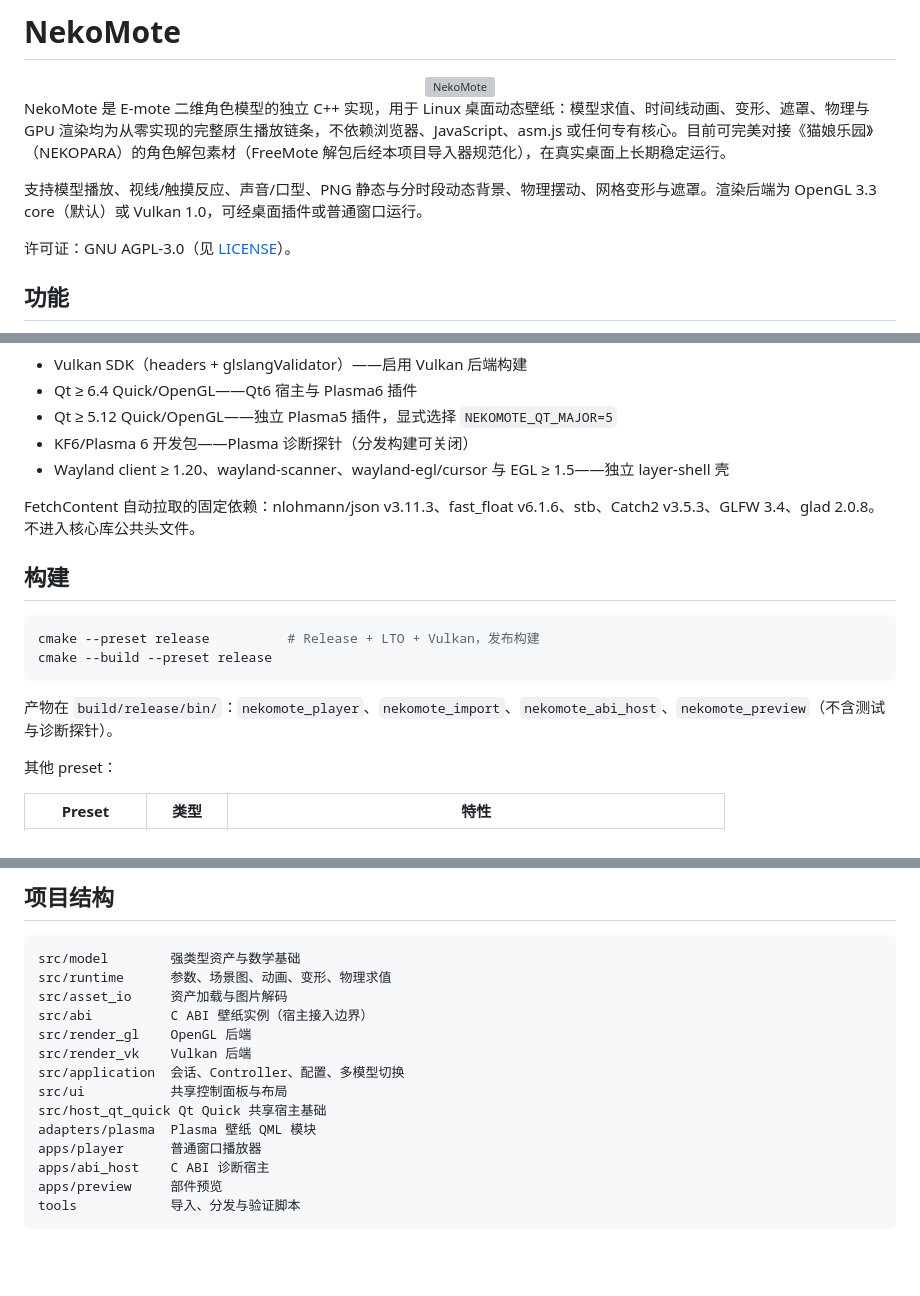
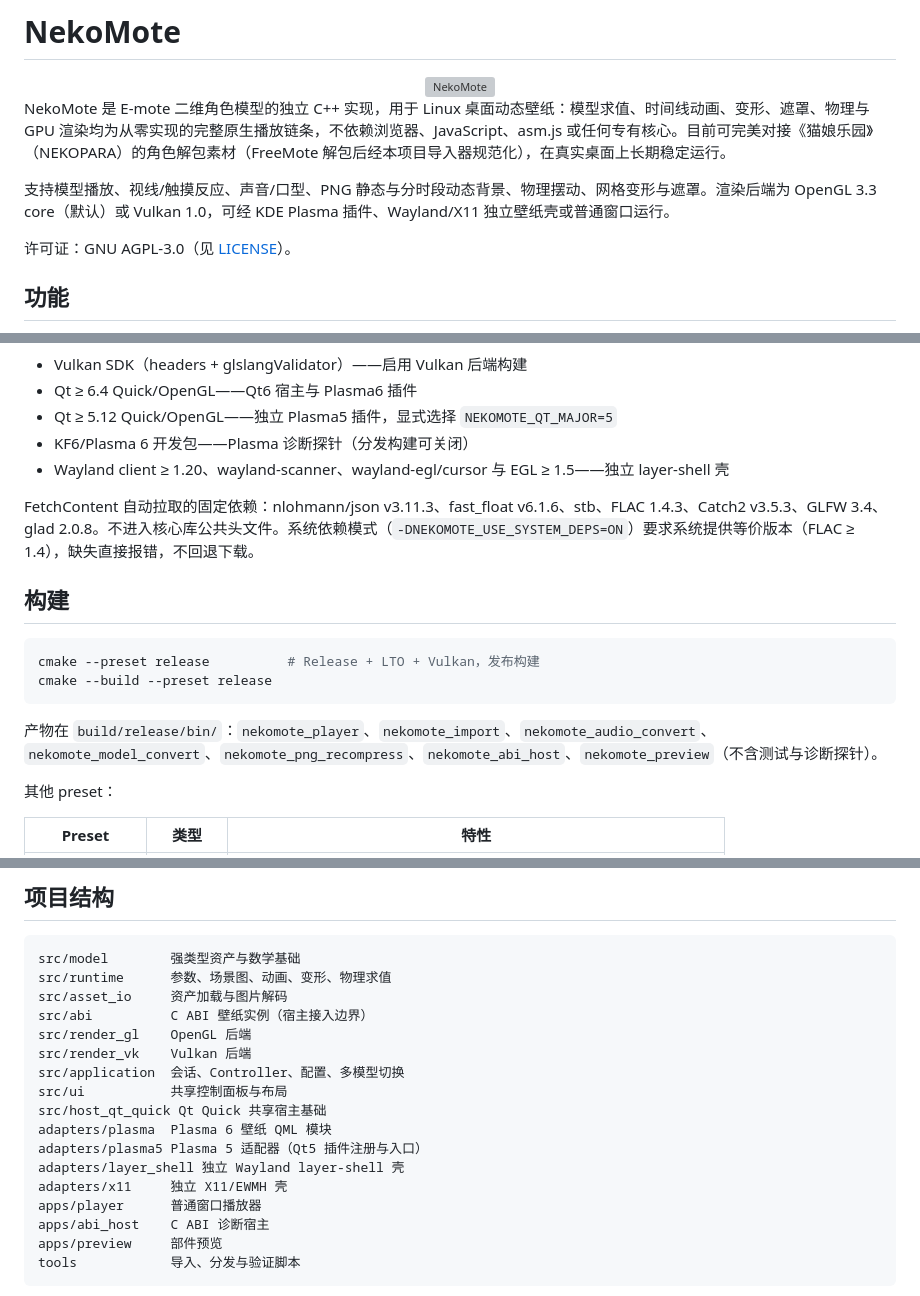
Before and after one commit to Chocola-X/NekoMote, a Markdown page: README.md, 3 parts joined by grey strips. Rendered like a GitHub page; blank space fills up the shorter version; grey boxes are pictures that could not be loaded.

````diff
--- a/README.md
+++ b/README.md
@@ -6,7 +6,7 @@
 
 NekoMote 是 E-mote 二维角色模型的独立 C++ 实现，用于 Linux 桌面动态壁纸：模型求值、时间线动画、变形、遮罩、物理与 GPU 渲染均为从零实现的完整原生播放链条，不依赖浏览器、JavaScript、asm.js 或任何专有核心。目前可完美对接《猫娘乐园》（NEKOPARA）的角色解包素材（FreeMote 解包后经本项目导入器规范化），在真实桌面上长期稳定运行。
 
-支持模型播放、视线/触摸反应、声音/口型、PNG 静态与分时段动态背景、物理摆动、网格变形与遮罩。渲染后端为 OpenGL 3.3 core（默认）或 Vulkan 1.0，可经桌面插件或普通窗口运行。
+支持模型播放、视线/触摸反应、声音/口型、PNG 静态与分时段动态背景、物理摆动、网格变形与遮罩。渲染后端为 OpenGL 3.3 core（默认）或 Vulkan 1.0，可经 KDE Plasma 插件、Wayland/X11 独立壁纸壳或普通窗口运行。
 
 许可证：GNU AGPL-3.0（见 [LICENSE](LICENSE)）。
 
@@ -48,7 +48,7 @@ NekoMote 是 E-mote 二维角色模型的独立 C++ 实现，用于 Linux 桌面
 - KF6/Plasma 6 开发包——Plasma 诊断探针（分发构建可关闭）
 - Wayland client ≥ 1.20、wayland-scanner、wayland-egl/cursor 与 EGL ≥ 1.5——独立 layer-shell 壳
 
-FetchContent 自动拉取的固定依赖：nlohmann/json v3.11.3、fast_float v6.1.6、stb、Catch2 v3.5.3、GLFW 3.4、glad 2.0.8。不进入核心库公共头文件。
+FetchContent 自动拉取的固定依赖：nlohmann/json v3.11.3、fast_float v6.1.6、stb、FLAC 1.4.3、Catch2 v3.5.3、GLFW 3.4、glad 2.0.8。不进入核心库公共头文件。系统依赖模式（`-DNEKOMOTE_USE_SYSTEM_DEPS=ON`）要求系统提供等价版本（FLAC ≥ 1.4），缺失直接报错，不回退下载。
 
 ## 构建
 
@@ -57,7 +57,7 @@ cmake --preset release          # Release + LTO + Vulkan，发布构建
 cmake --build --preset release
 ```
 
-产物在 `build/release/bin/`：`nekomote_player`、`nekomote_import`、`nekomote_abi_host`、`nekomote_preview`（不含测试与诊断探针）。
+产物在 `build/release/bin/`：`nekomote_player`、`nekomote_import`、`nekomote_audio_convert`、`nekomote_model_convert`、`nekomote_png_recompress`、`nekomote_abi_host`、`nekomote_preview`（不含测试与诊断探针）。
 
 其他 preset：
 
@@ -323,7 +364,10 @@ src/render_vk    Vulkan 后端
 src/application  会话、Controller、配置、多模型切换
 src/ui           共享控制面板与布局
 src/host_qt_quick Qt Quick 共享宿主基础
-adapters/plasma  Plasma 壁纸 QML 模块
+adapters/plasma  Plasma 6 壁纸 QML 模块
+adapters/plasma5 Plasma 5 适配器（Qt5 插件注册与入口）
+adapters/layer_shell 独立 Wayland layer-shell 壳
+adapters/x11     独立 X11/EWMH 壳
 apps/player      普通窗口播放器
 apps/abi_host    C ABI 诊断宿主
 apps/preview     部件预览
````
Also changed, not shown: other parts of README.md (+43 -2 lines), docs/github-actions.md (+3 -3 lines).
